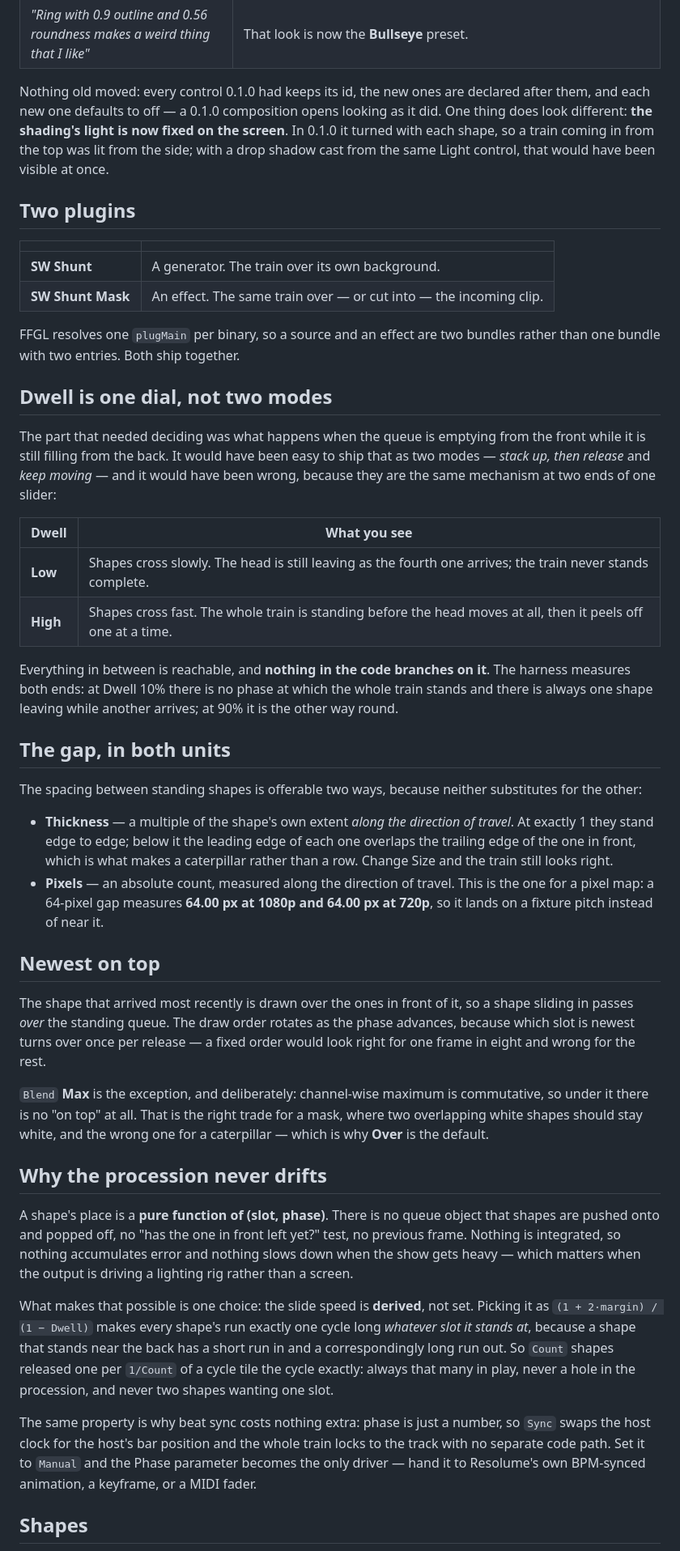
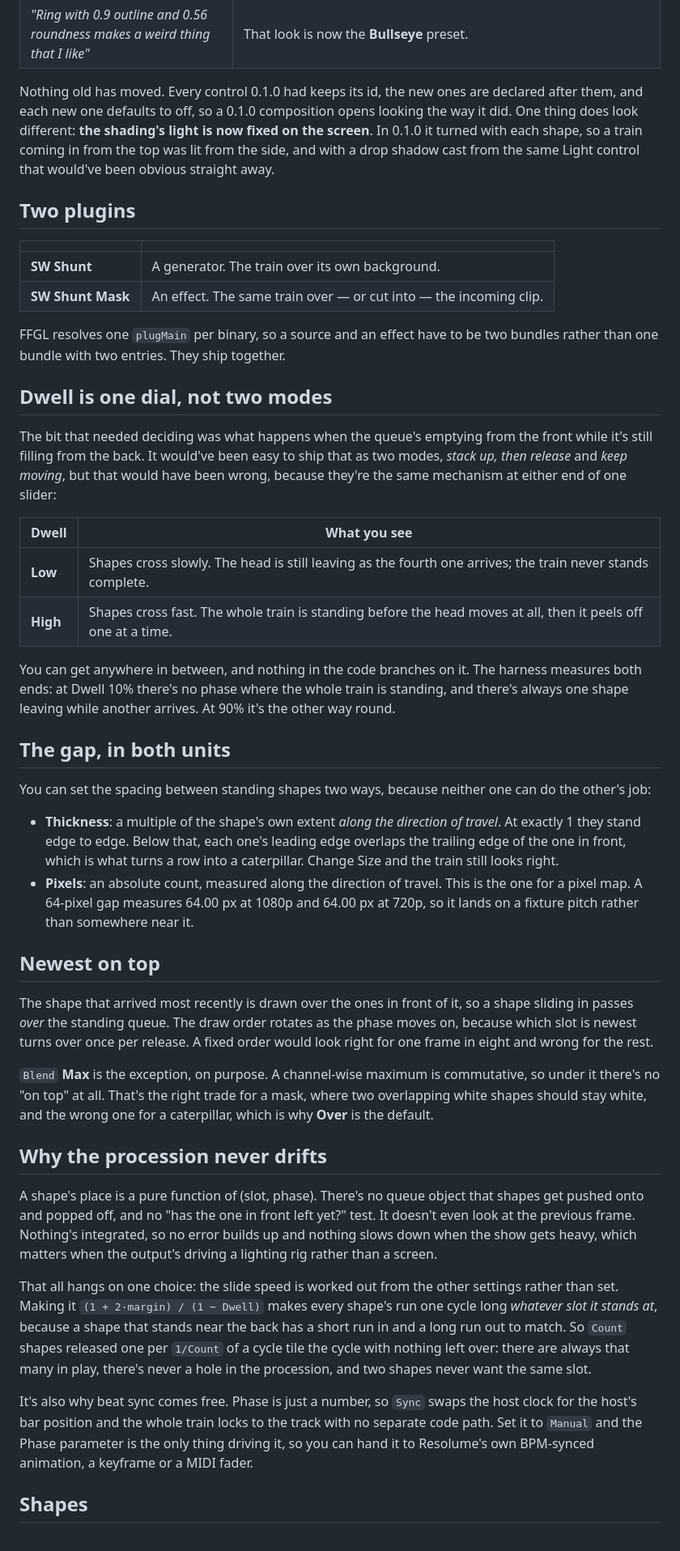
Before and after one commit to stoatworks-labs/shunt, a Markdown page: README.md, the part around one of its changes. Shown at 81% size. Drawn GitHub-style.

```diff
--- a/README.md
+++ b/README.md
@@ -98,12 +92,11 @@ back six notes. All six are in 0.2.0:
 | *"load an image … a folder of images … a sprite sheet"* | **Image**, with **Image From** Single / Folder / Sprite Sheet and **Pick** Same / Random / In Order. [Pictures on the shapes](#pictures-on-the-shapes) |
 | *"Ring with 0.9 outline and 0.56 roundness makes a weird thing that I like"* | That look is now the **Bullseye** preset. |
 
-Nothing old moved: every control 0.1.0 had keeps its id, the new ones are
-declared after them, and each new one defaults to off — a 0.1.0 composition
-opens looking as it did. One thing does look different: **the shading's light is
-now fixed on the screen**. In 0.1.0 it turned with each shape, so a train coming
-in from the top was lit from the side; with a drop shadow cast from the same
-Light control, that would have been visible at once.
+Nothing old has moved. Every control 0.1.0 had keeps its id, the new ones are declared after
+them, and each new one defaults to off, so a 0.1.0 composition opens looking the way it did.
+One thing does look different: **the shading's light is now fixed on the screen**. In 0.1.0 it
+turned with each shape, so a train coming in from the top was lit from the side, and with a
+drop shadow cast from the same Light control that would've been obvious straight away.
 
 ## Two plugins
 
@@ -112,72 +105,69 @@ Light control, that would have been visible at once.
 | **SW Shunt** | A generator. The train over its own background. |
 | **SW Shunt Mask** | An effect. The same train over — or cut into — the incoming clip. |
 
-FFGL resolves one `plugMain` per binary, so a source and an effect are two
-bundles rather than one bundle with two entries. Both ship together.
+FFGL resolves one `plugMain` per binary, so a source and an effect have to be two bundles
+rather than one bundle with two entries. They ship together.
 
 ## Dwell is one dial, not two modes
 
-The part that needed deciding was what happens when the queue is emptying from
-the front while it is still filling from the back. It would have been easy to
-ship that as two modes — *stack up, then release* and *keep moving* — and it
-would have been wrong, because they are the same mechanism at two ends of one
-slider:
+The bit that needed deciding was what happens when the queue's emptying from the front while
+it's still filling from the back. It would've been easy to ship that as two modes, *stack up,
+then release* and *keep moving*, but that would have been wrong, because they're the same
+mechanism at either end of one slider:
 
 | Dwell | What you see |
 |---|---|
 | **Low** | Shapes cross slowly. The head is still leaving as the fourth one arrives; the train never stands complete. |
 | **High** | Shapes cross fast. The whole train is standing before the head moves at all, then it peels off one at a time. |
 
-Everything in between is reachable, and **nothing in the code branches on it**.
-The harness measures both ends: at Dwell 10% there is no phase at which the
-whole train stands and there is always one shape leaving while another arrives;
-at 90% it is the other way round.
+You can get anywhere in between, and nothing in the code branches on it. The harness measures
+both ends: at Dwell 10% there's no phase where the whole train is standing, and there's always
+one shape leaving while another arrives. At 90% it's the other way round.
 
 ## The gap, in both units
 
-The spacing between standing shapes is offerable two ways, because neither
-substitutes for the other:
+You can set the spacing between standing shapes two ways, because neither one can do the
+other's job:
 
-- **Thickness** — a multiple of the shape's own extent *along the direction of
-  travel*. At exactly 1 they stand edge to edge; below it the leading edge of
-  each one overlaps the trailing edge of the one in front, which is what makes
-  a caterpillar rather than a row. Change Size and the train still looks right.
-- **Pixels** — an absolute count, measured along the direction of travel. This
-  is the one for a pixel map: a 64-pixel gap measures **64.00 px at 1080p and
-  64.00 px at 720p**, so it lands on a fixture pitch instead of near it.
+- **Thickness**: a multiple of the shape's own extent *along the direction of travel*. At
+  exactly 1 they stand edge to edge. Below that, each one's leading edge overlaps the trailing
+  edge of the one in front, which is what turns a row into a caterpillar. Change Size and the
+  train still looks right.
+- **Pixels**: an absolute count, measured along the direction of travel. This is the one for a
+  pixel map. A 64-pixel gap measures 64.00 px at 1080p and 64.00 px at 720p, so it lands on a
+  fixture pitch rather than somewhere near it.
 
 ## Newest on top
 
-The shape that arrived most recently is drawn over the ones in front of it, so
-a shape sliding in passes *over* the standing queue. The draw order rotates as
-the phase advances, because which slot is newest turns over once per release —
-a fixed order would look right for one frame in eight and wrong for the rest.
+The shape that arrived most recently is drawn over the ones in front of it, so a shape sliding
+in passes *over* the standing queue. The draw order rotates as the phase moves on, because
+which slot is newest turns over once per release. A fixed order would look right for one frame
+in eight and wrong for the rest.
 
-`Blend` **Max** is the exception, and deliberately: channel-wise maximum is
-commutative, so under it there is no "on top" at all. That is the right trade
-for a mask, where two overlapping white shapes should stay white, and the wrong
-one for a caterpillar — which is why **Over** is the default.
+`Blend` **Max** is the exception, on purpose. A channel-wise maximum is commutative, so under
+it there's no "on top" at all. That's the right trade for a mask, where two overlapping white
+shapes should stay white, and the wrong one for a caterpillar, which is why **Over** is the
+default.
 
 ## Why the procession never drifts
 
-A shape's place is a **pure function of (slot, phase)**. There is no queue
-object that shapes are pushed onto and popped off, no "has the one in front
-left yet?" test, no previous frame. Nothing is integrated, so nothing
-accumulates error and nothing slows down when the show gets heavy — which
-matters when the output is driving a lighting rig rather than a screen.
+A shape's place is a pure function of (slot, phase). There's no queue object that shapes get
+pushed onto and popped off, and no "has the one in front left yet?" test. It doesn't even look
+at the previous frame. Nothing's integrated, so no error builds up and nothing slows down when
+the show gets heavy, which matters when the output's driving a lighting rig rather than a
+screen.
 
-What makes that possible is one choice: the slide speed is **derived**, not set.
-Picking it as `(1 + 2·margin) / (1 − Dwell)` makes every shape's run exactly one
-cycle long *whatever slot it stands at*, because a shape that stands near the
-back has a short run in and a correspondingly long run out. So `Count` shapes
-released one per `1/Count` of a cycle tile the cycle exactly: always that many
-in play, never a hole in the procession, and never two shapes wanting one slot.
+That all hangs on one choice: the slide speed is worked out from the other settings rather
+than set. Making it `(1 + 2·margin) / (1 − Dwell)` makes every shape's run one cycle long
+*whatever slot it stands at*, because a shape that stands near the back has a short run in and
+a long run out to match. So `Count` shapes released one per `1/Count` of a cycle tile the cycle
+with nothing left over: there are always that many in play, there's never a hole in the
+procession, and two shapes never want the same slot.
 
-The same property is why beat sync costs nothing extra: phase is just a number,
-so `Sync` swaps the host clock for the host's bar position and the whole train
-locks to the track with no separate code path. Set it to `Manual` and the Phase
-parameter becomes the only driver — hand it to Resolume's own BPM-synced
-animation, a keyframe, or a MIDI fader.
+It's also why beat sync comes free. Phase is just a number, so `Sync` swaps the host clock for
+the host's bar position and the whole train locks to the track with no separate code path. Set
+it to `Manual` and the Phase parameter is the only thing driving it, so you can hand it to
+Resolume's own BPM-synced animation, a keyframe or a MIDI fader.
 
 ## Shapes
 
```
Also changed, not shown: other parts of README.md (+123 -141 lines).
